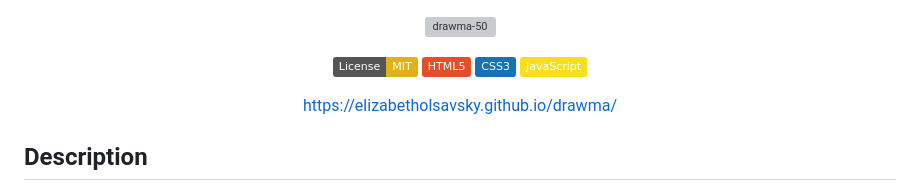
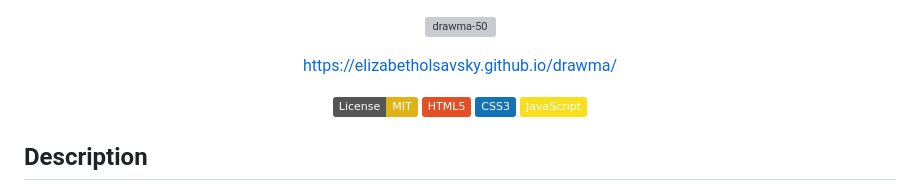
Before and after one commit to elizabetholsavsky/draw, a Markdown page: README.md, the part around the change. Drawn GitHub-style; badges without logos; grey boxes are pictures that could not be loaded.

```diff
--- a/README.md
+++ b/README.md
@@ -1,13 +1,13 @@
 <div align="center">
 
   [![drawma-50](https://github.com/elizabetholsavsky/drawma/assets/116515976/b5c49b4e-011c-4d86-899a-073247922437)](https://elizabetholsavsky.github.io/drawma/)
+
+  [https://elizabetholsavsky.github.io/drawma/](https://elizabetholsavsky.github.io/drawma/)
 
   <a href="">[![License: MIT](https://img.shields.io/badge/License-MIT-yellow.svg)](https://opensource.org/licenses/MIT)</a>
   ![HTML5 Badge](https://img.shields.io/badge/HTML5-E34F26?logo=html5&logoColor=fff&style=flat)
   ![CSS3 Badge](https://img.shields.io/badge/CSS3-1572B6?logo=css3&logoColor=fff&style=flat)
   ![JavaScript Badge](https://img.shields.io/badge/JavaScript-F7DF1E?logo=javascript&logoColor=000&style=flat)
-
-  [https://elizabetholsavsky.github.io/drawma/](https://elizabetholsavsky.github.io/drawma/)
 
 </div>
 
```
